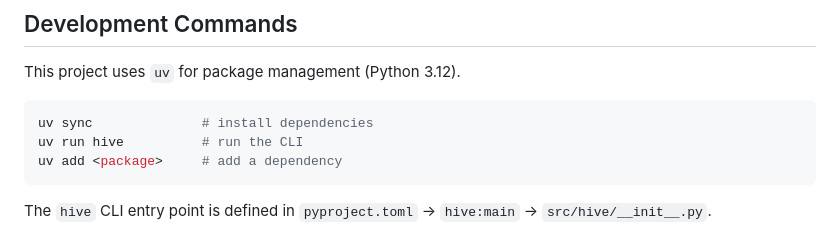
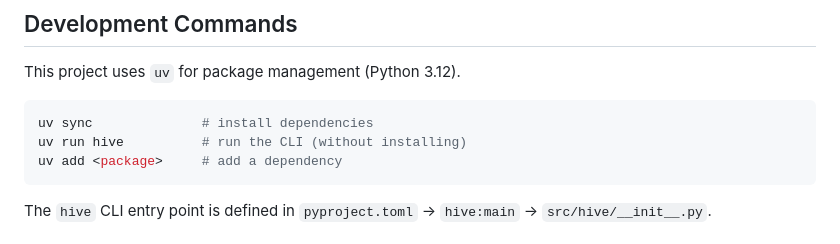
Before and after one commit to caeochoa/hive, a Markdown page: CLAUDE.md, the part around the change. Rendered like a GitHub page.

Commit message:
docs: clarify uv run hive is for dev use without installing
Co-Authored-By: Claude Sonnet 4.6 <noreply@anthropic.com>

````diff
--- a/CLAUDE.md
+++ b/CLAUDE.md
@@ -24,7 +24,7 @@ This project uses `uv` for package management (Python 3.12).
 
 ```bash
 uv sync              # install dependencies
-uv run hive          # run the CLI
+uv run hive          # run the CLI (without installing)
 uv add <package>     # add a dependency
 ```
 
````
Also changed, not shown: 1 other file.
